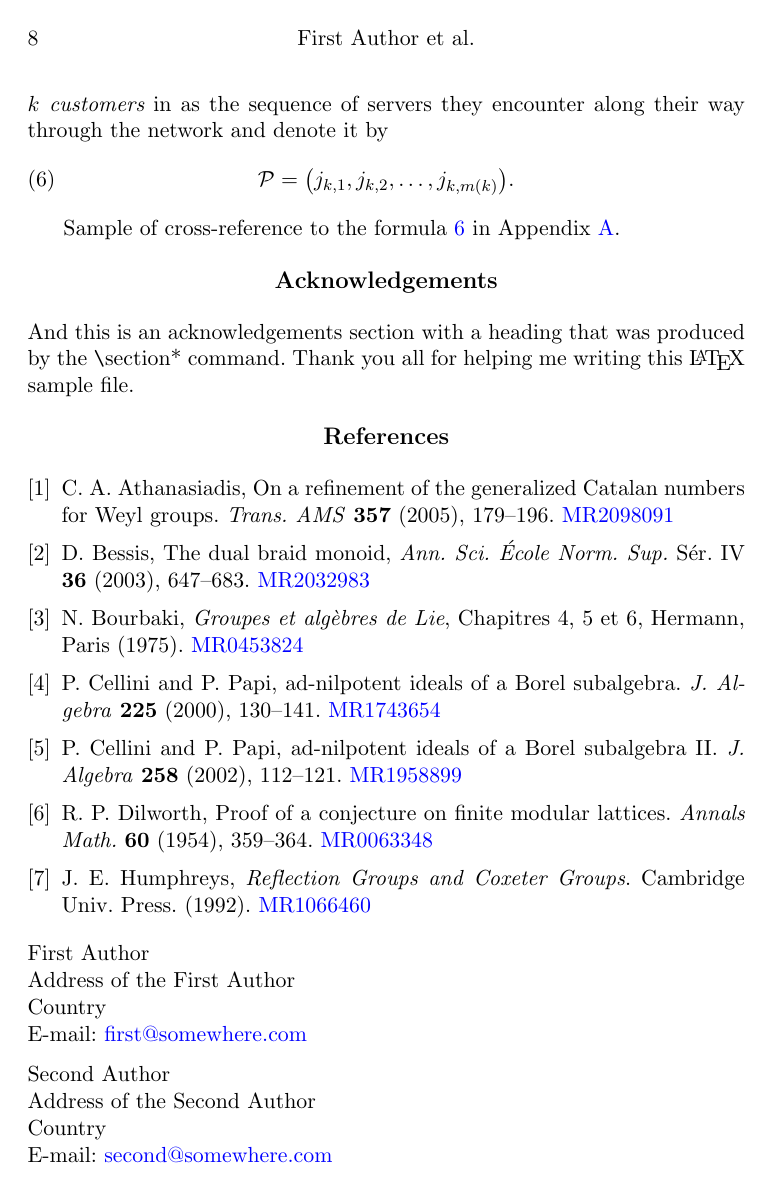
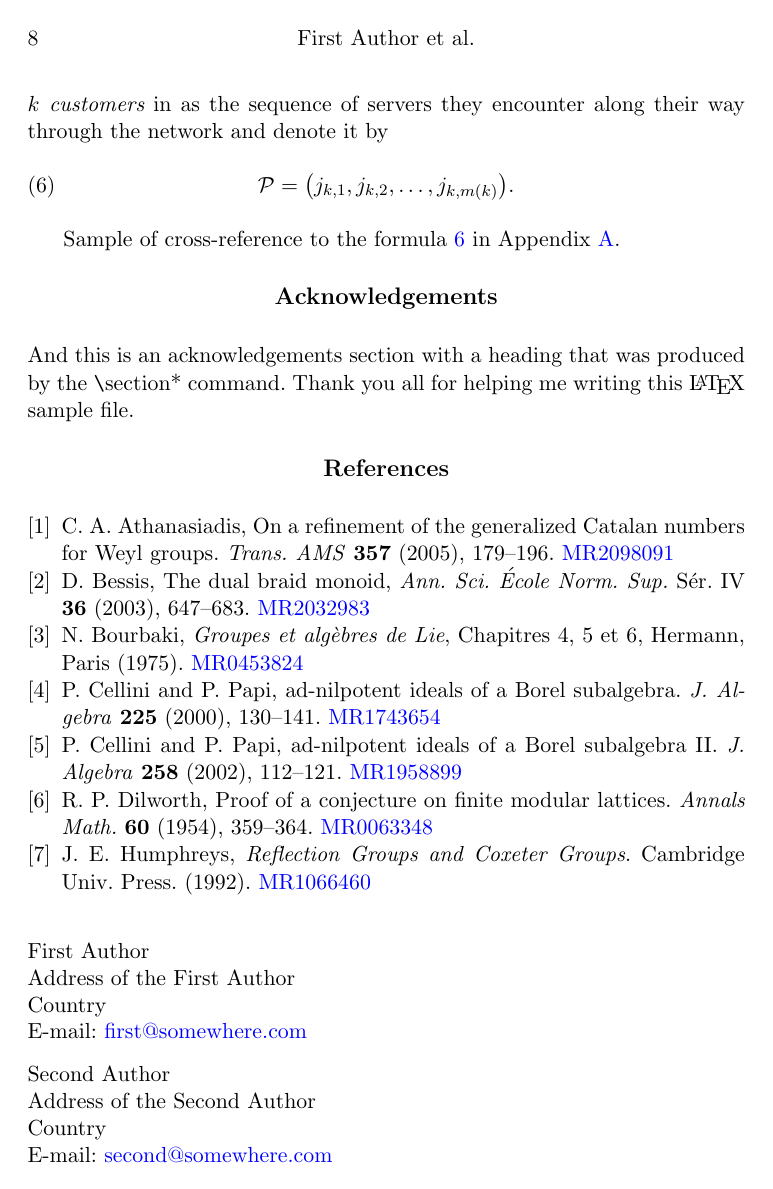
Before and after one commit to vtex-soft/texsupport.intlpress-pamq, a LaTeX document (pamq-sample.tex): page 8 of 9. Compiled offline with pdfLaTeX.

Commit message:
Updated sample file

```diff
--- a/pamq-sample.tex
+++ b/pamq-sample.tex
@@ -4,7 +4,6 @@
 \documentclass[pamq,keywordsasfootnote]{ipart}
 
 \RequirePackage{amsthm,amsmath,amssymb}
-\RequirePackage[numbers,square]{natbib} %
 \RequirePackage{hyperref}
 
 \newtheorem{thm}{Theorem}
```
Also changed, not shown: pamq-sample.pdf, 1 other file.
